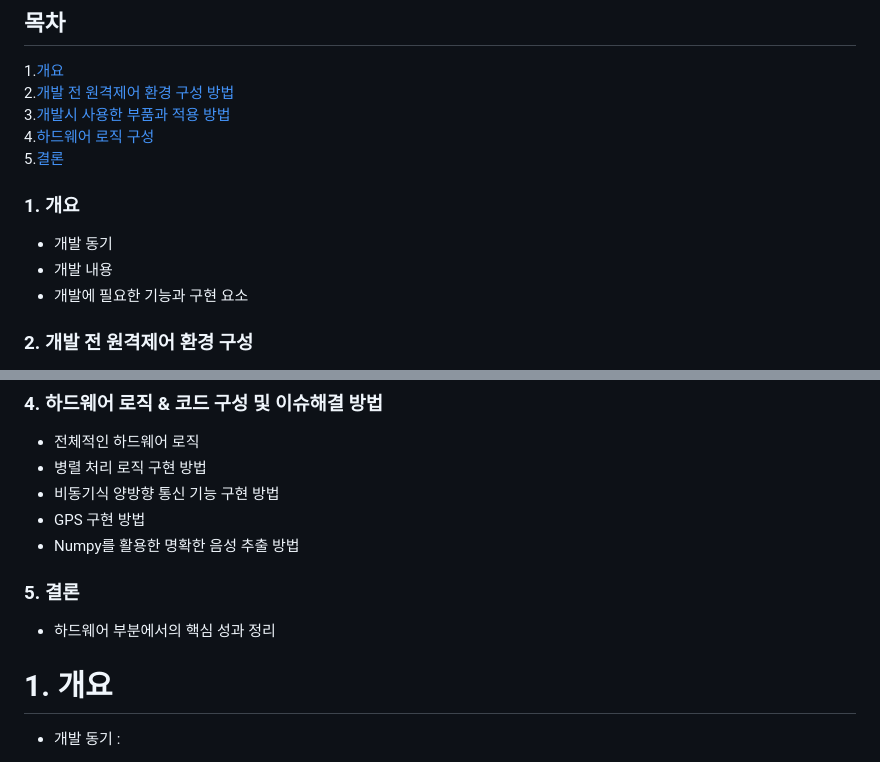
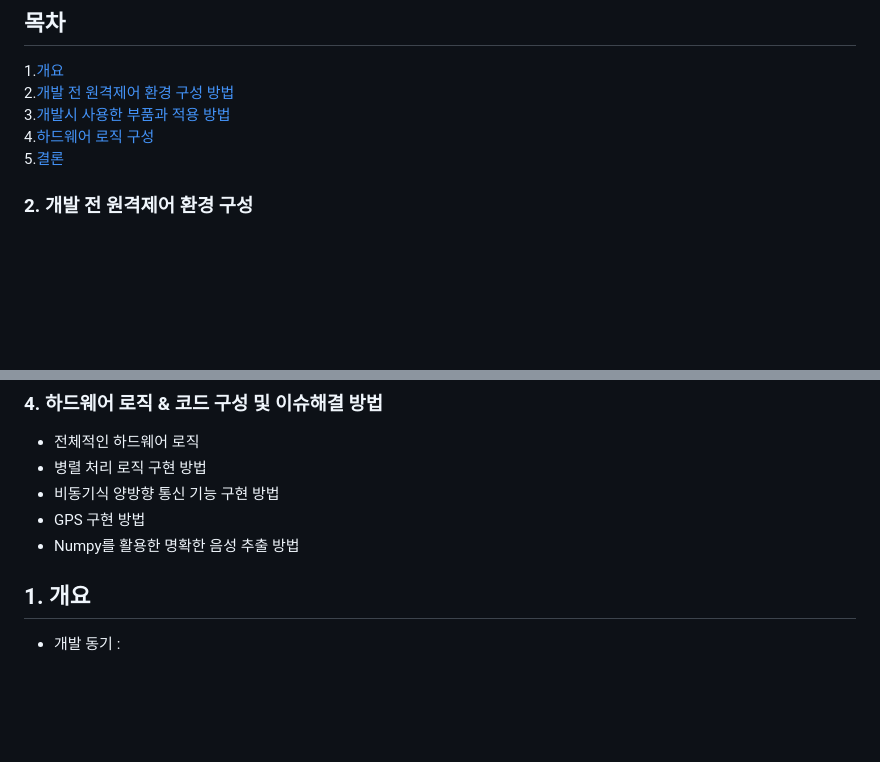
Before and after one commit to Shu-su/HeaRing, a Markdown page: Hardware/Readme.md, 2 parts joined by grey strips. Rendered like a GitHub page; blank space fills up the shorter version.

```diff
--- a/Hardware/Readme.md
+++ b/Hardware/Readme.md
@@ -10,10 +10,7 @@
 4.[하드웨어 로직 구성](#4-하드웨어-로직-구성)<br>
 5.[결론](#5-결론)
 
-### 1. 개요
-- 개발 동기
-- 개발 내용
-- 개발에 필요한 기능과 구현 요소
+
 
 
 ### 2. 개발 전 원격제어 환경 구성
@@ -37,10 +34,9 @@
 -  Numpy를 활용한 명확한 음성 추출 방법
 
 
-### 5. 결론
--  하드웨어 부분에서의 핵심 성과 정리
 
-# 1. 개요
+
+## 1. 개요
 -  개발 동기 :
 
   치매 환자는 사회적 약자로, 실종 및 배회와 같은 위험에 노출될 가능성이 높다. 기존 배회 감지기기의 경우 치매 환자들에게 불편함을 초래한다는 기사 및 연구 결과를 기반으로, 보다 사용하기 간편한 소형 기기를 개발하는 것이 효과적일 것으로 판단하였고 이에 따라 본 프로젝트는 인체나 의류에 부착 가능한 소형 하드웨어를 개발하는 것을 목표로 설정하였다.
```
